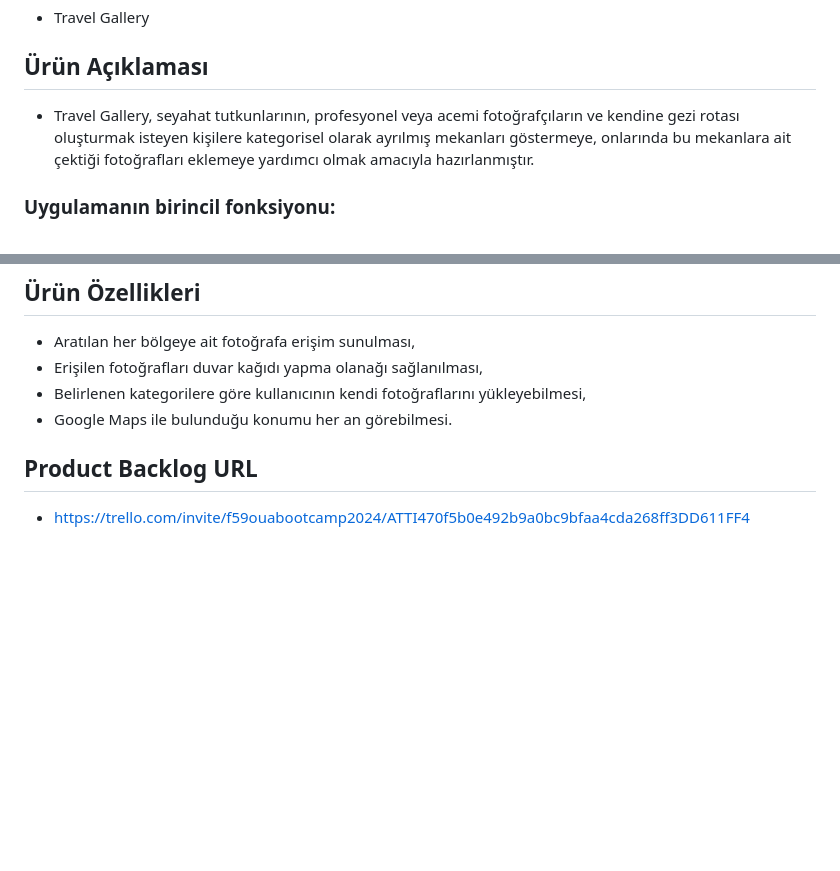
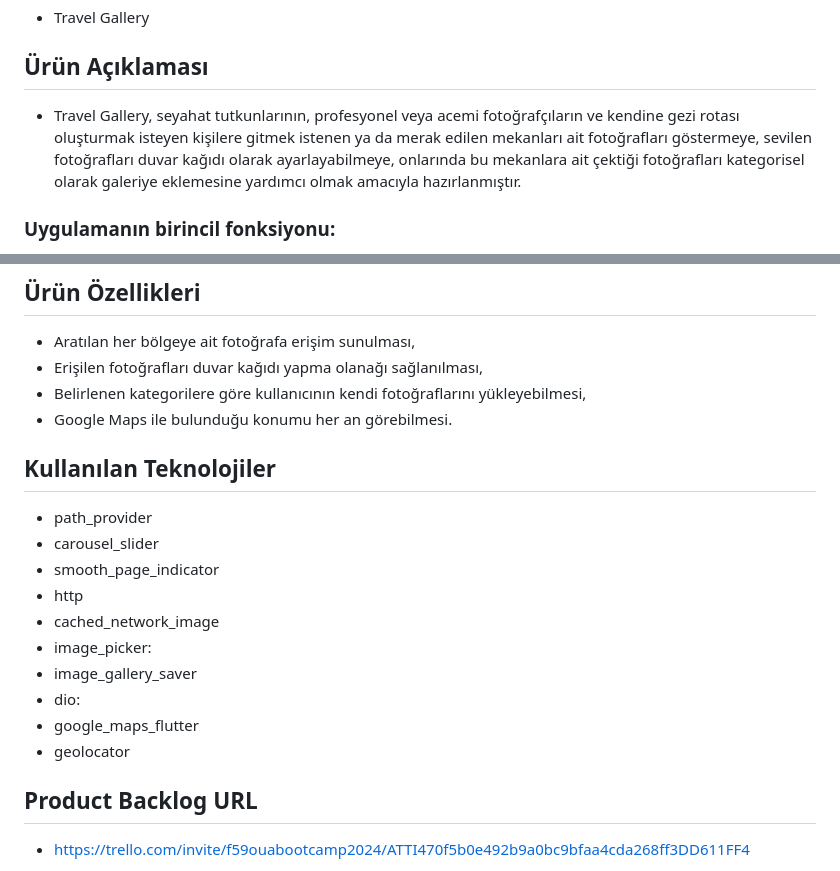
Before and after one commit to HifaOner/travelGallery, a Markdown page: README.md, 2 parts joined by grey strips. GitHub-like rendering; blank space fills up the shorter version.

```diff
--- a/README.md
+++ b/README.md
@@ -16,7 +16,7 @@ F59
 
 ## Ürün Açıklaması
 
-   - Travel Gallery, seyahat tutkunlarının, profesyonel veya acemi fotoğrafçıların ve kendine gezi rotası oluşturmak isteyen kişilere kategorisel olarak ayrılmış mekanları göstermeye, onlarında bu mekanlara ait çektiği fotoğrafları eklemeye yardımcı olmak amacıyla hazırlanmıştır.
+   - Travel Gallery, seyahat tutkunlarının, profesyonel veya acemi fotoğrafçıların ve kendine gezi rotası oluşturmak isteyen kişilere gitmek istenen ya da merak edilen mekanları ait fotoğrafları göstermeye, sevilen fotoğrafları duvar kağıdı olarak ayarlayabilmeye, onlarında bu mekanlara ait çektiği fotoğrafları kategorisel olarak galeriye eklemesine yardımcı olmak amacıyla hazırlanmıştır.
 
 ### Uygulamanın birincil fonksiyonu:
 
@@ -32,6 +32,18 @@ F59
    - Erişilen fotoğrafları duvar kağıdı yapma olanağı sağlanılması,
    - Belirlenen kategorilere göre kullanıcının kendi fotoğraflarını yükleyebilmesi,
    - Google Maps ile bulunduğu konumu her an görebilmesi.
+
+## Kullanılan Teknolojiler
+   - path_provider
+   - carousel_slider
+   - smooth_page_indicator
+   - http
+   - cached_network_image
+   - image_picker:
+   - image_gallery_saver
+   - dio:
+   - google_maps_flutter
+   - geolocator
 
 ## Product Backlog URL
 
```
